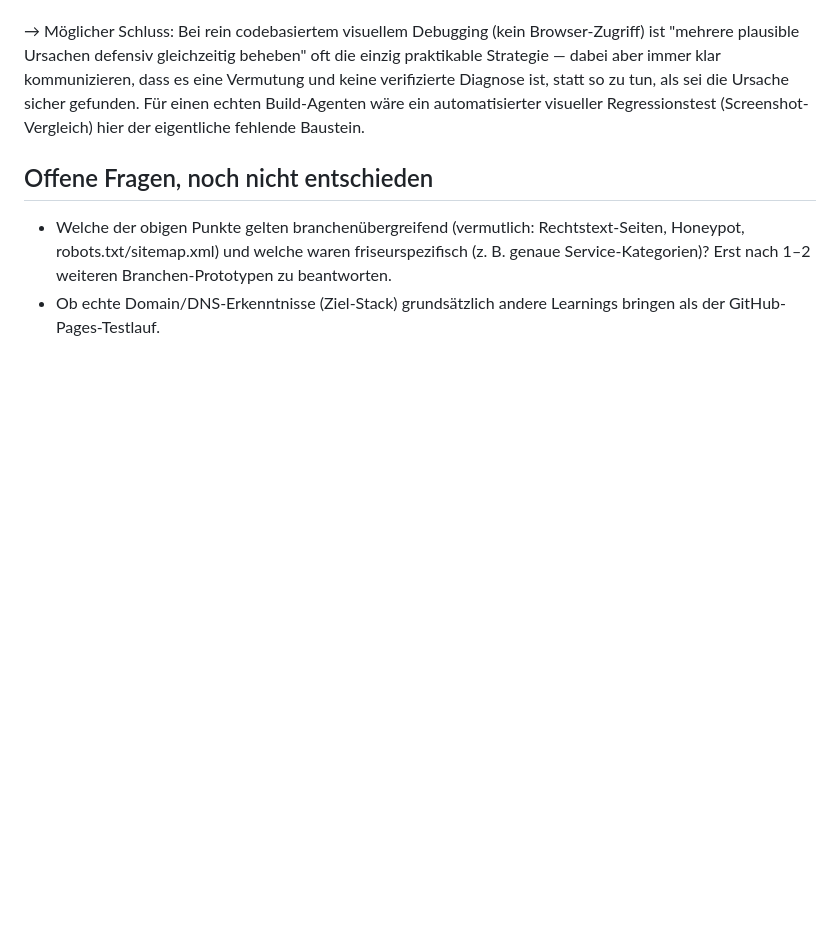
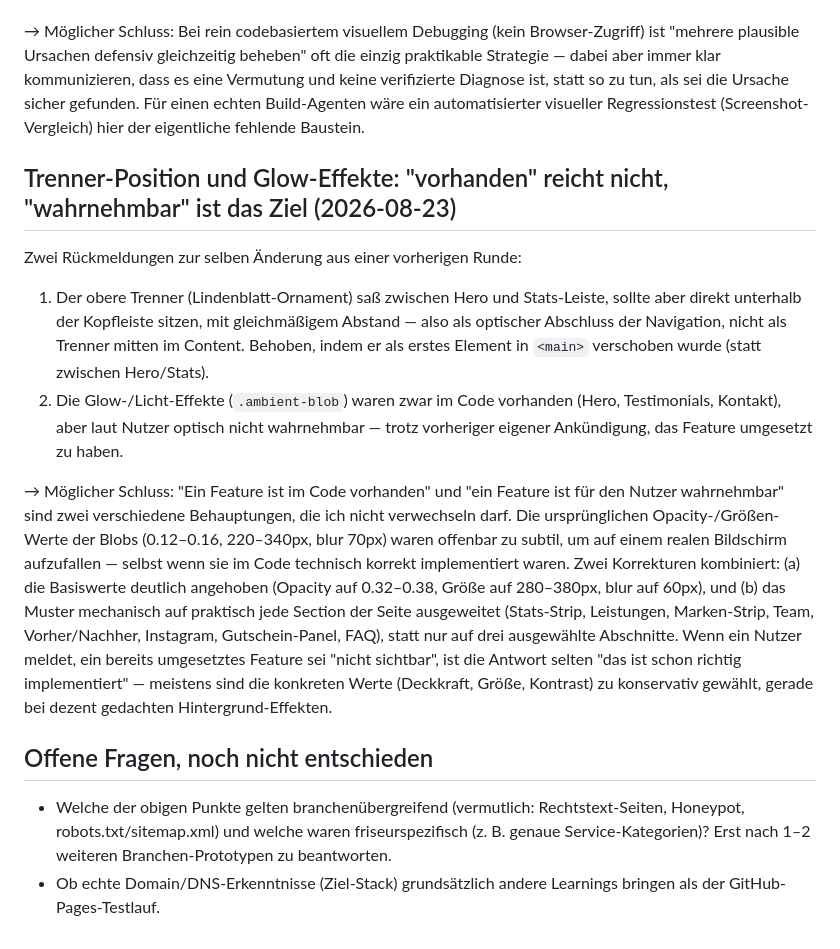
Before and after one commit to DandyLion22/website-builder-mas, a Markdown page: prototyp/erkenntnisse.md, the part around the change. Rendered like a GitHub page; blank space fills up the shorter version.

Commit message:
Erkenntnis zu Trenner-Position und Glow-Sichtbarkeit ergänzen
Dokumentiert die Unterscheidung zwischen "Feature ist im Code vorhanden"
und "Feature ist für den Nutzer tatsächlich wahrnehmbar" am Beispiel der
zu subtilen ursprünglichen Glow-Werte.

Co-Authored-By: Claude Sonnet 5 <noreply@anthropic.com>

```diff
--- a/prototyp/erkenntnisse.md
+++ b/prototyp/erkenntnisse.md
@@ -739,6 +739,36 @@ ist, statt so zu tun, als sei die Ursache sicher gefunden. Für einen
 echten Build-Agenten wäre ein automatisierter visueller Regressionstest
 (Screenshot-Vergleich) hier der eigentliche fehlende Baustein.
 
+## Trenner-Position und Glow-Effekte: "vorhanden" reicht nicht, "wahrnehmbar" ist das Ziel (2026-08-23)
+
+Zwei Rückmeldungen zur selben Änderung aus einer vorherigen Runde:
+
+1. Der obere Trenner (Lindenblatt-Ornament) saß zwischen Hero und
+   Stats-Leiste, sollte aber direkt unterhalb der Kopfleiste sitzen, mit
+   gleichmäßigem Abstand — also als optischer Abschluss der Navigation,
+   nicht als Trenner mitten im Content. Behoben, indem er als erstes
+   Element in `<main>` verschoben wurde (statt zwischen Hero/Stats).
+2. Die Glow-/Licht-Effekte (`.ambient-blob`) waren zwar im Code
+   vorhanden (Hero, Testimonials, Kontakt), aber laut Nutzer optisch
+   nicht wahrnehmbar — trotz vorheriger eigener Ankündigung, das Feature
+   umgesetzt zu haben.
+
+→ Möglicher Schluss: "Ein Feature ist im Code vorhanden" und "ein Feature
+ist für den Nutzer wahrnehmbar" sind zwei verschiedene Behauptungen, die
+ich nicht verwechseln darf. Die ursprünglichen Opacity-/Größen-Werte der
+Blobs (0.12–0.16, 220–340px, blur 70px) waren offenbar zu subtil, um auf
+einem realen Bildschirm aufzufallen — selbst wenn sie im Code technisch
+korrekt implementiert waren. Zwei Korrekturen kombiniert: (a) die
+Basiswerte deutlich angehoben (Opacity auf 0.32–0.38, Größe auf
+280–380px, blur auf 60px), und (b) das Muster mechanisch auf praktisch
+jede Section der Seite ausgeweitet (Stats-Strip, Leistungen,
+Marken-Strip, Team, Vorher/Nachher, Instagram, Gutschein-Panel, FAQ),
+statt nur auf drei ausgewählte Abschnitte. Wenn ein Nutzer meldet, ein
+bereits umgesetztes Feature sei "nicht sichtbar", ist die Antwort selten
+"das ist schon richtig implementiert" — meistens sind die konkreten
+Werte (Deckkraft, Größe, Kontrast) zu konservativ gewählt, gerade bei
+dezent gedachten Hintergrund-Effekten.
+
 ## Offene Fragen, noch nicht entschieden
 
 - Welche der obigen Punkte gelten branchenübergreifend (vermutlich:
```
